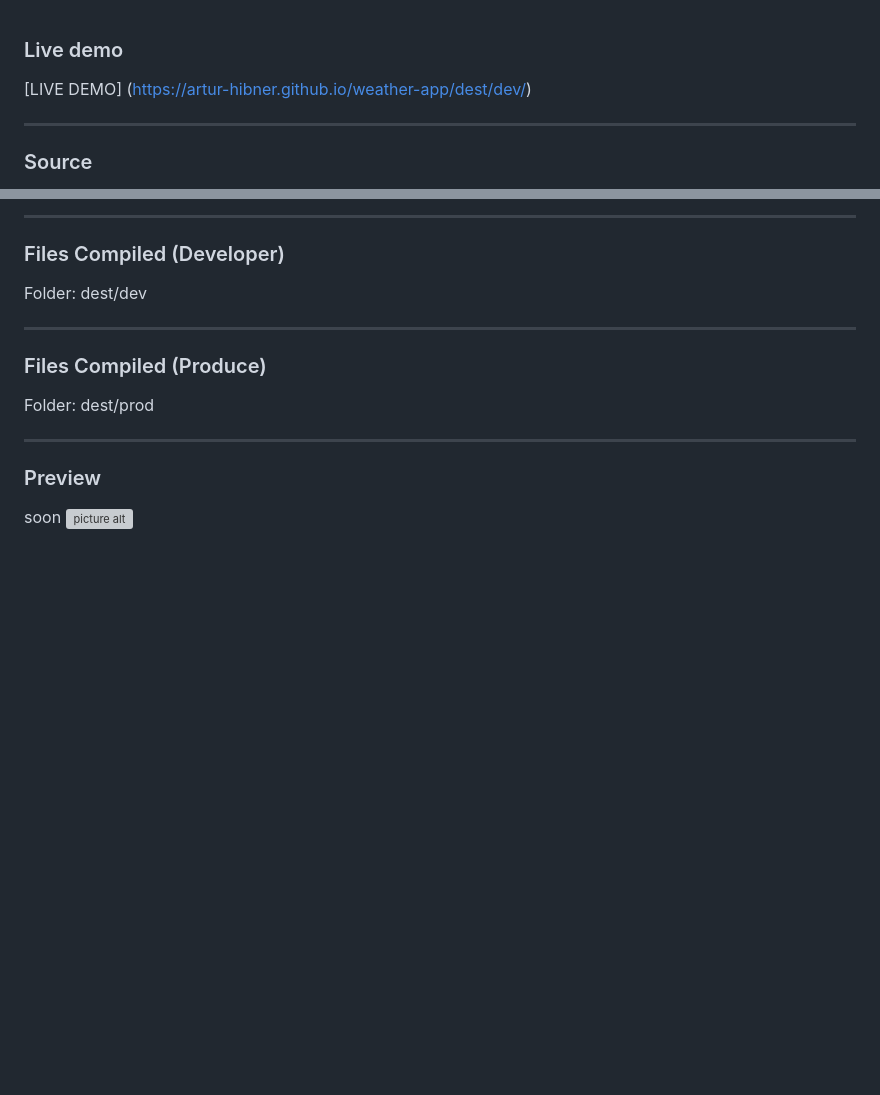
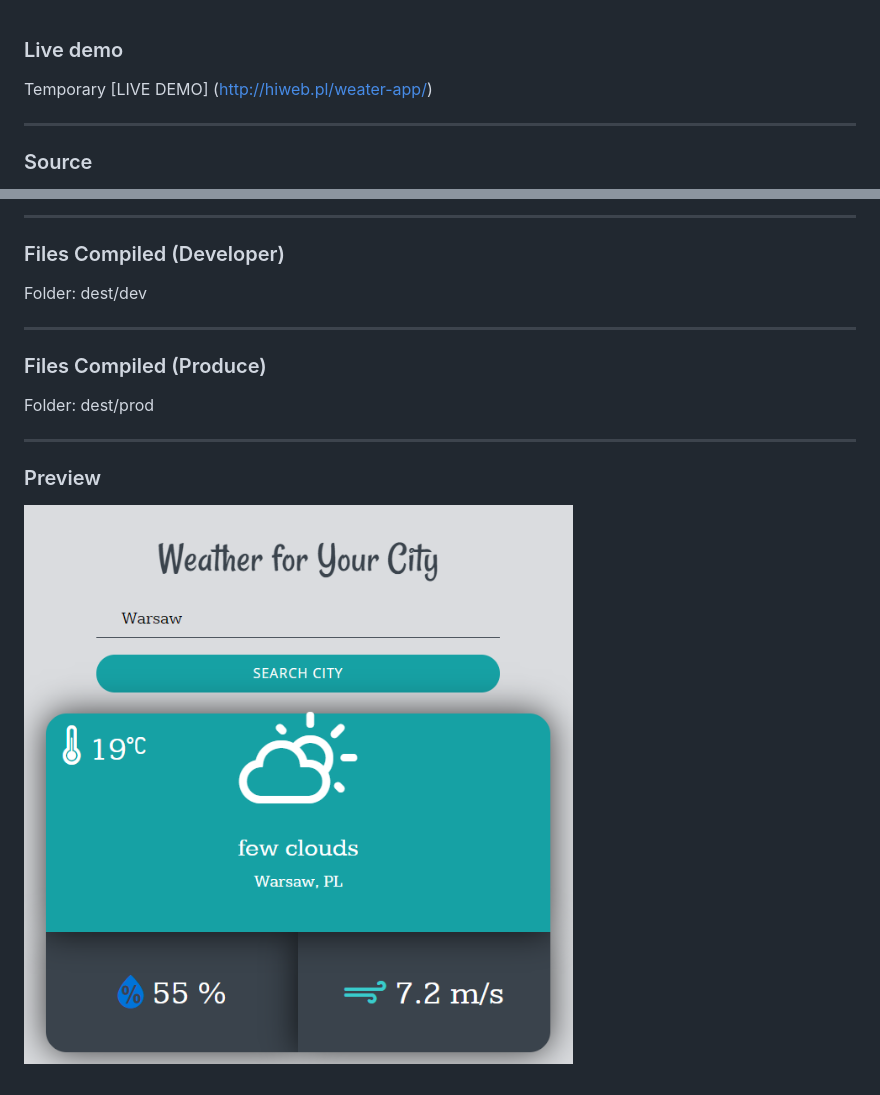
Before and after one commit to artur-hibner/weather-app, a Markdown page: README.md, 2 parts joined by grey strips. GitHub-like rendering; pictures changed too: weather-app.png (added); blank space fills up the shorter version; grey boxes are pictures that could not be loaded.

Commit message:
weather app 1.1

```diff
--- a/README.md
+++ b/README.md
@@ -1,7 +1,7 @@
 ### Live demo
 
 
-[LIVE DEMO] (https://artur-hibner.github.io/weather-app/dest/dev/)
+Temporary [LIVE DEMO] (http://hiweb.pl/weater-app/)
 
 ---------------
 ### Source ###
@@ -22,5 +22,5 @@ Folder: dest/prod
 ---------------
 
 ### Preview
-soon
-![picture alt](weather-app.jpg "Weather App")
+
+![picture alt](weather-app.png "Weather App")
```
Also changed, not shown: 13 other files.
